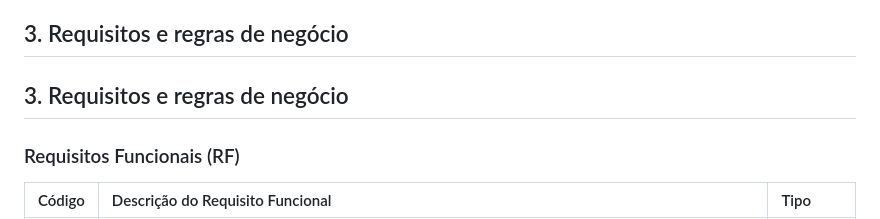
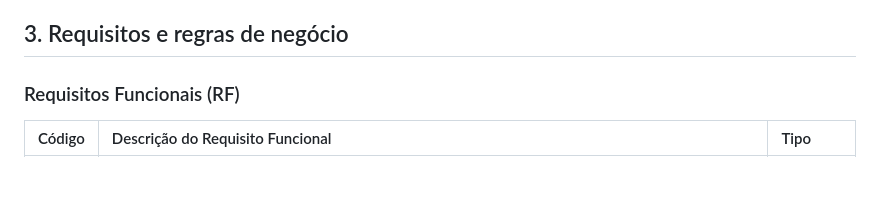
Before and after one commit to edgardbmth/quiz-faculdade, a Markdown page: doc_date/01-contexto.md, the part around the change. Rendered like a GitHub page; blank space fills up the shorter version.

Commit message:
Remove duplicate section header in contexto.md

```diff
--- a/doc_date/01-contexto.md
+++ b/doc_date/01-contexto.md
@@ -23,9 +23,6 @@ Somos uma plataforma interativa de estudo em tecnologia e queremos um sistema ga
 Para garantir a dinamicidade das partidas e evitar a simples memorização da posição das opções, cada pergunta disponibiliza alternativas que podem ser estruturadas em formato de múltipla escolha ou binário (Certo/Errado). Cada alternativa possui seu texto e um indicador lógico (`eh_correta`) que define a resposta certa. Antes de iniciar a rodada, o jogador informa seu nome para identificação no jogo. Durante a partida, a aplicação valida as respostas enviadas, contabiliza os pontos obtidos, exibe o feedback pedagógico com a justificativa técnica e atualiza a tabela de classificação (Ranking da Sessão).
 
 ## 3. Requisitos e regras de negócio
-
-## 3. Requisitos e regras de negócio
-
 ### Requisitos Funcionais (RF)
 | Código | Descrição do Requisito Funcional | Tipo |
 | :--- | :--- | :--- |
```
